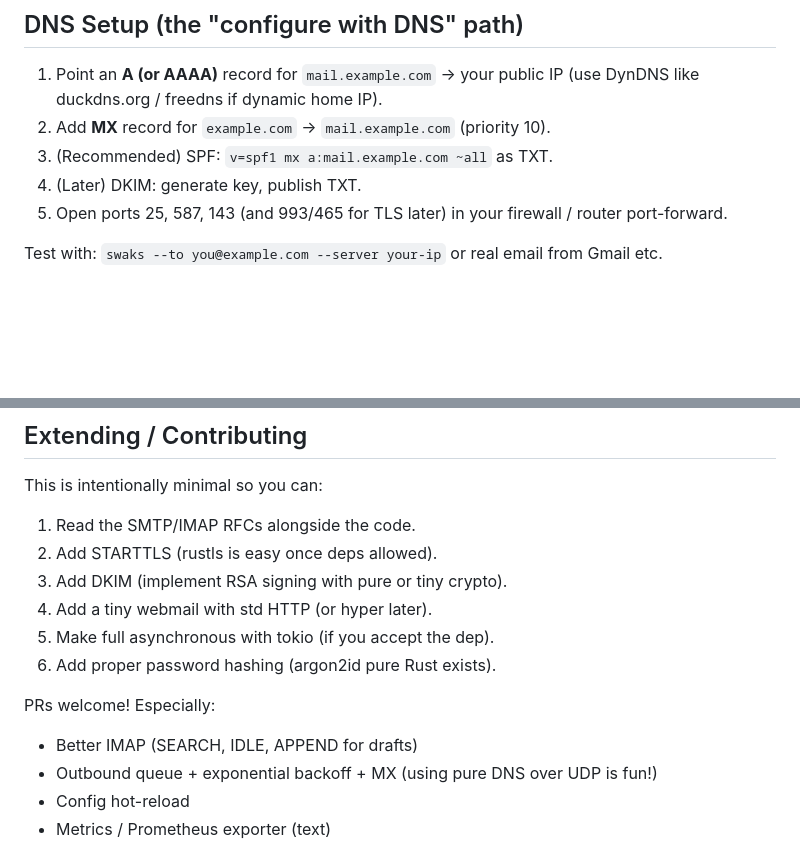
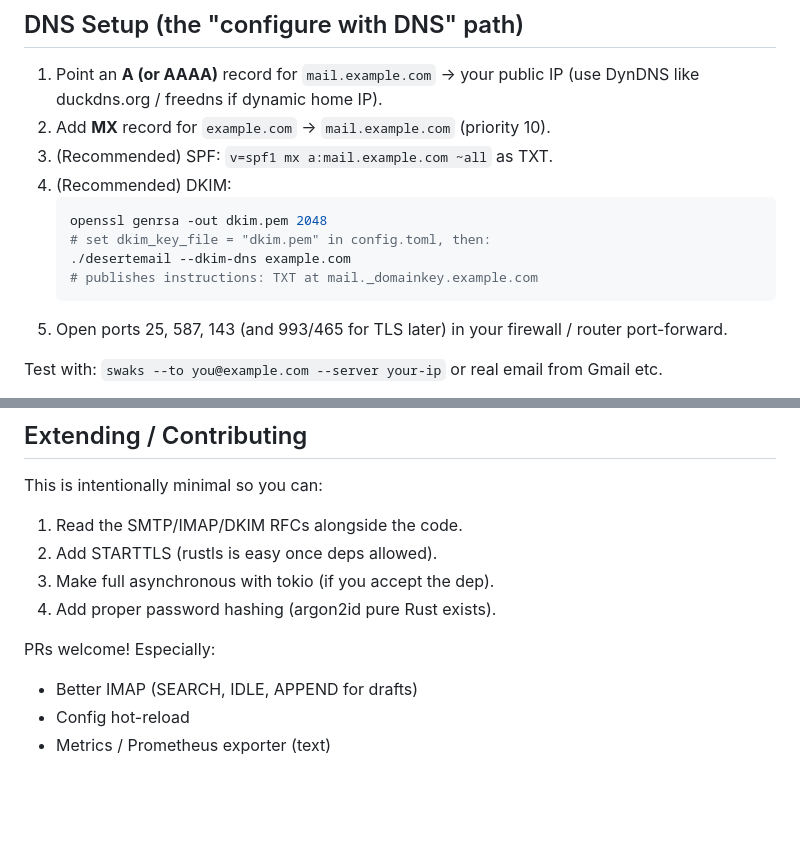
Before and after one commit to bitfent/desertemail, a Markdown page: README.md, 2 parts joined by grey strips. Drawn GitHub-style; blank space fills up the shorter version.

````diff
--- a/README.md
+++ b/README.md
@@ -97,7 +106,13 @@ The parser is hand-written and very simple (key = "value", sections).
 1. Point an **A (or AAAA)** record for `mail.example.com` → your public IP (use DynDNS like duckdns.org / freedns if dynamic home IP).
 2. Add **MX** record for `example.com` → `mail.example.com` (priority 10).
 3. (Recommended) SPF: `v=spf1 mx a:mail.example.com ~all` as TXT.
-4. (Later) DKIM: generate key, publish TXT.
+4. (Recommended) DKIM:
+   ```bash
+   openssl genrsa -out dkim.pem 2048
+   # set dkim_key_file = "dkim.pem" in config.toml, then:
+   ./desertemail --dkim-dns example.com
+   # publishes instructions: TXT at mail._domainkey.example.com
+   ```
 5. Open ports 25, 587, 143 (and 993/465 for TLS later) in your firewall / router port-forward.
 
 Test with: `swaks --to you@example.com --server your-ip` or real email from Gmail etc.
@@ -151,17 +171,14 @@ The release profile is size-optimized (`opt-level = "z"`, LTO, strip).
 
 This is intentionally minimal so you can:
 
-1. Read the SMTP/IMAP RFCs alongside the code.
+1. Read the SMTP/IMAP/DKIM RFCs alongside the code.
 2. Add STARTTLS (rustls is easy once deps allowed).
-3. Add DKIM (implement RSA signing with pure or tiny crypto).
-4. Add a tiny webmail with std HTTP (or hyper later).
-5. Make full asynchronous with tokio (if you accept the dep).
-6. Add proper password hashing (argon2id pure Rust exists).
+3. Make full asynchronous with tokio (if you accept the dep).
+4. Add proper password hashing (argon2id pure Rust exists).
 
 PRs welcome! Especially:
 
 - Better IMAP (SEARCH, IDLE, APPEND for drafts)
-- Outbound queue + exponential backoff + MX (using pure DNS over UDP is fun!)
 - Config hot-reload
 - Metrics / Prometheus exporter (text)
 
````
Also changed, not shown: other parts of README.md (+25 -11 lines).
